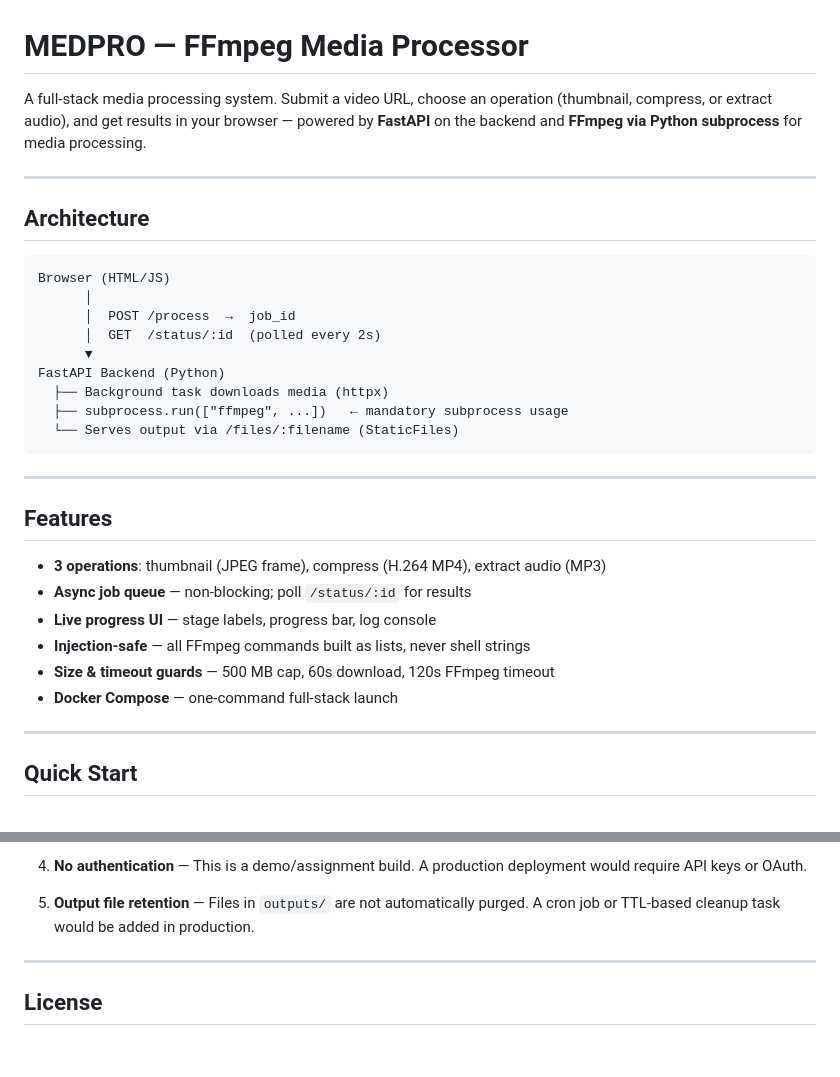
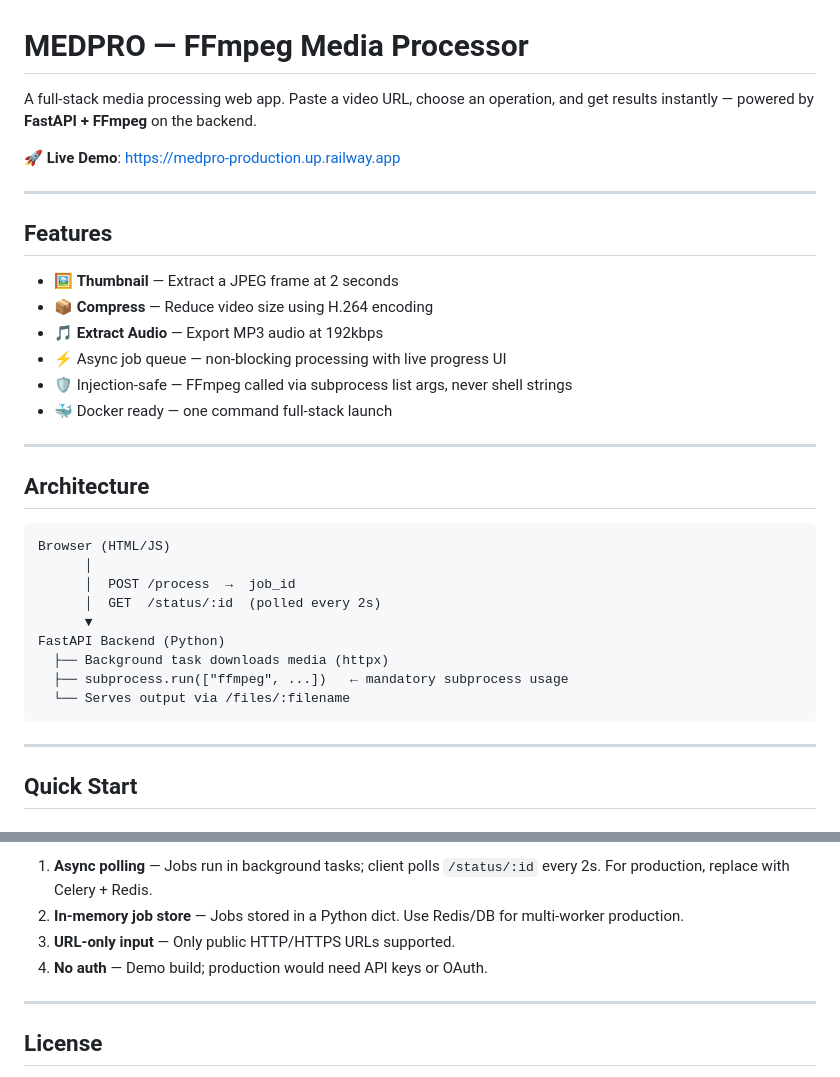
Before and after one commit to Saksham6349/medpro, a Markdown page: README.md, 2 parts joined by grey strips. GitHub-like rendering; blank space fills up the shorter version.

````diff
--- a/README.md
+++ b/README.md
@@ -1,6 +1,19 @@
 # MEDPRO — FFmpeg Media Processor
 
-A full-stack media processing system. Submit a video URL, choose an operation (thumbnail, compress, or extract audio), and get results in your browser — powered by **FastAPI** on the backend and **FFmpeg via Python subprocess** for media processing.
+A full-stack media processing web app. Paste a video URL, choose an operation, and get results instantly — powered by **FastAPI + FFmpeg** on the backend.
+
+🚀 **Live Demo**: https://medpro-production.up.railway.app
+
+---
+
+## Features
+
+- 🖼 **Thumbnail** — Extract a JPEG frame at 2 seconds
+- 📦 **Compress** — Reduce video size using H.264 encoding
+- 🎵 **Extract Audio** — Export MP3 audio at 192kbps
+- ⚡ Async job queue — non-blocking processing with live progress UI
+- 🛡 Injection-safe — FFmpeg called via subprocess list args, never shell strings
+- 🐳 Docker ready — one command full-stack launch
 
 ---
 
@@ -15,19 +28,8 @@ Browser (HTML/JS)
 FastAPI Backend (Python)
   ├── Background task downloads media (httpx)
   ├── subprocess.run(["ffmpeg", ...])   ← mandatory subprocess usage
-  └── Serves output via /files/:filename (StaticFiles)
+  └── Serves output via /files/:filename
 ```
-
----
-
-## Features
-
-- **3 operations**: thumbnail (JPEG frame), compress (H.264 MP4), extract audio (MP3)
-- **Async job queue** — non-blocking; poll `/status/:id` for results
-- **Live progress UI** — stage labels, progress bar, log console
-- **Injection-safe** — all FFmpeg commands built as lists, never shell strings
-- **Size & timeout guards** — 500 MB cap, 60s download, 120s FFmpeg timeout
-- **Docker Compose** — one-command full-stack launch
 
 ---
 
@@ -213,7 +207,8 @@ medpro/
 
-4. **No authentication** — This is a demo/assignment build. A production deployment would require API keys or OAuth.
-
-5. **Output file retention** — Files in `outputs/` are not automatically purged. A cron job or TTL-based cleanup task would be added in production.
+1. **Async polling** — Jobs run in background tasks; client polls `/status/:id` every 2s. For production, replace with Celery + Redis.
+2. **In-memory job store** — Jobs stored in a Python dict. Use Redis/DB for multi-worker production.
+3. **URL-only input** — Only public HTTP/HTTPS URLs supported.
+4. **No auth** — Demo build; production would need API keys or OAuth.
 
 ---
 
````
Also changed, not shown: other parts of README.md (+59 -67 lines).
